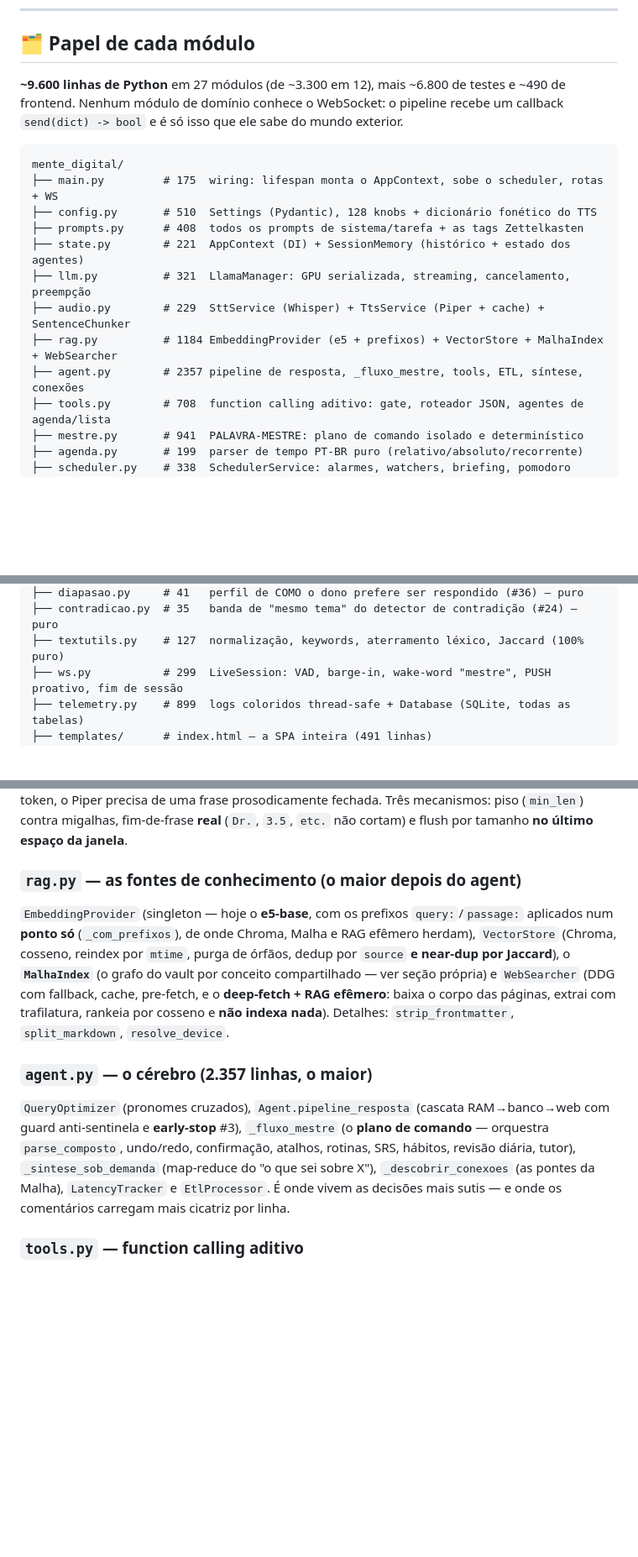
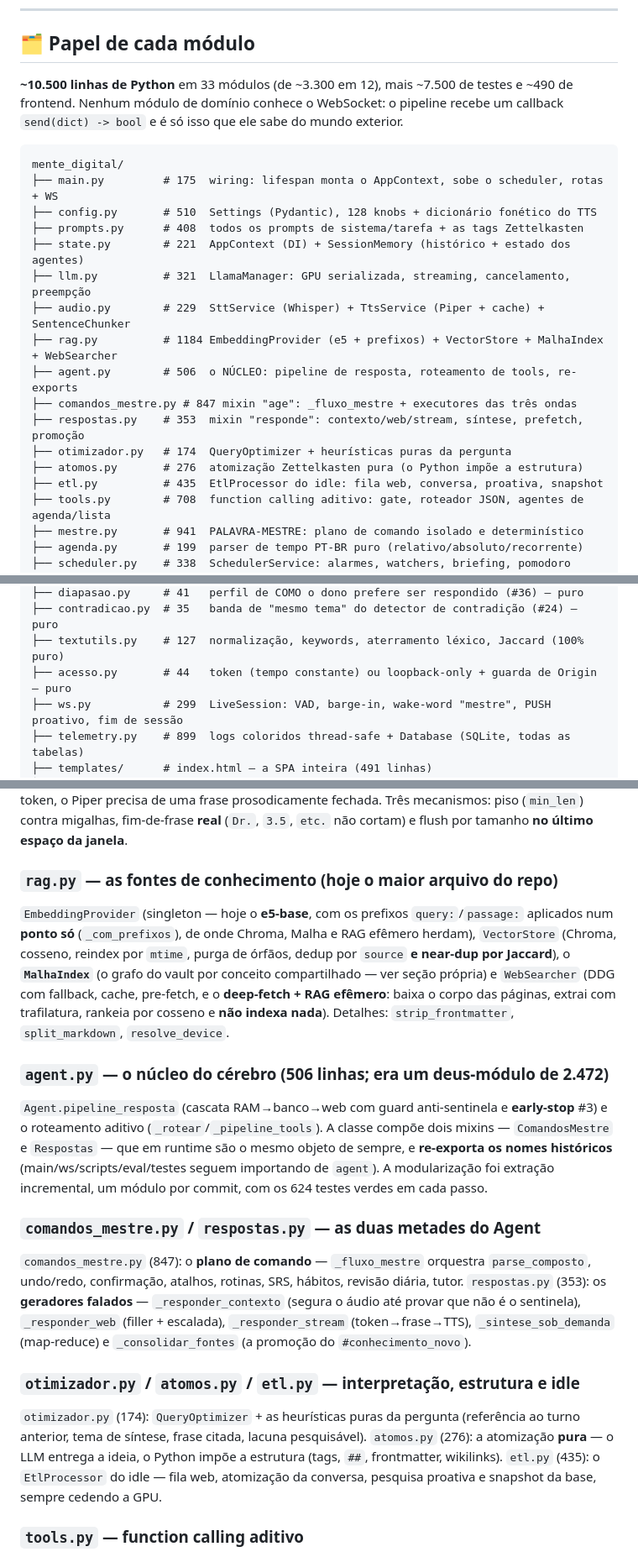
Before and after one commit to danielpvp22/mente_digital, a Markdown page: README.md, 3 parts joined by grey strips. Shown at 84% size. GitHub-like rendering; folded sections open; blank space fills up the shorter version.

Commit message:
docs: CLAUDE.md e README refletem a modularizacao do agent
- CLAUDE.md: bullets novos (comandos_mestre, respostas, otimizador, atomos,
  etl), agent.py descrito como nucleo + regra do monkeypatch na casa nova
- README: arvore com os 6 modulos (+acesso.py do painel, que faltava),
  secoes do mapa atualizadas, contagens 10.5k/33 modulos

Co-Authored-By: Claude Fable 5 <noreply@anthropic.com>

````diff
--- a/README.md
+++ b/README.md
@@ -375,7 +375,7 @@ Nenhuma escolha aqui é "a lib popular". Cada uma resolve uma restrição concre
 
 ## 🗂 Papel de cada módulo
 
-**~9.600 linhas de Python** em 27 módulos (de ~3.300 em 12), mais ~6.800 de testes e ~490 de frontend. Nenhum módulo de domínio conhece o WebSocket: o pipeline recebe um callback `send(dict) -> bool` e é só isso que ele sabe do mundo exterior.
+**~10.500 linhas de Python** em 33 módulos (de ~3.300 em 12), mais ~7.500 de testes e ~490 de frontend. Nenhum módulo de domínio conhece o WebSocket: o pipeline recebe um callback `send(dict) -> bool` e é só isso que ele sabe do mundo exterior.
 
 ```
 mente_digital/
@@ -386,7 +386,12 @@ mente_digital/
 ├── llm.py          # 321  LlamaManager: GPU serializada, streaming, cancelamento, preempção
 ├── audio.py        # 229  SttService (Whisper) + TtsService (Piper + cache) + SentenceChunker
 ├── rag.py          # 1184 EmbeddingProvider (e5 + prefixos) + VectorStore + MalhaIndex + WebSearcher
-├── agent.py        # 2357 pipeline de resposta, _fluxo_mestre, tools, ETL, síntese, conexões
+├── agent.py        # 506  o NÚCLEO: pipeline de resposta, roteamento de tools, re-exports
+├── comandos_mestre.py # 847 mixin "age": _fluxo_mestre + executores das três ondas
+├── respostas.py    # 353  mixin "responde": contexto/web/stream, síntese, prefetch, promoção
+├── otimizador.py   # 174  QueryOptimizer + heurísticas puras da pergunta
+├── atomos.py       # 276  atomização Zettelkasten pura (o Python impõe a estrutura)
+├── etl.py          # 435  EtlProcessor do idle: fila web, conversa, proativa, snapshot
 ├── tools.py        # 708  function calling aditivo: gate, roteador JSON, agentes de agenda/lista
 ├── mestre.py       # 941  PALAVRA-MESTRE: plano de comando isolado e determinístico
 ├── agenda.py       # 199  parser de tempo PT-BR puro (relativo/absoluto/recorrente)
@@ -404,6 +409,7 @@ mente_digital/
 ├── diapasao.py     # 41   perfil de COMO o dono prefere ser respondido (#36) — puro
 ├── contradicao.py  # 35   banda de "mesmo tema" do detector de contradição (#24) — puro
 ├── textutils.py    # 127  normalização, keywords, aterramento léxico, Jaccard (100% puro)
+├── acesso.py       # 44   token (tempo constante) ou loopback-only + guarda de Origin — puro
 ├── ws.py           # 299  LiveSession: VAD, barge-in, wake-word "mestre", PUSH proativo, fim de sessão
 ├── telemetry.py    # 899  logs coloridos thread-safe + Database (SQLite, todas as tabelas)
 ├── templates/      # index.html — a SPA inteira (491 linhas)
@@ -429,11 +435,17 @@ Uma classe `Settings` (Pydantic) com **128 campos**. **Todos os caminhos derivam
 ### `audio.py` — tudo que é som, tudo na CPU
 `SttService` (faster-whisper, hoje o **`large-v3-turbo`**), `TtsService` (Piper, agora com **cache LRU** de frases sintetizadas) e o `SentenceChunker`. Roda inteiramente na CPU, sempre atrás de `asyncio.to_thread`. O `SentenceChunker` é um conversor de impedância: o LLM produz token-a-token, o Piper precisa de uma frase prosodicamente fechada. Três mecanismos: piso (`min_len`) contra migalhas, fim-de-frase **real** (`Dr.`, `3.5`, `etc.` não cortam) e flush por tamanho **no último espaço da janela**.
 
-### `rag.py` — as fontes de conhecimento (o maior depois do agent)
+### `rag.py` — as fontes de conhecimento (hoje o maior arquivo do repo)
 `EmbeddingProvider` (singleton — hoje o **e5-base**, com os prefixos `query:`/`passage:` aplicados num **ponto só** (`_com_prefixos`), de onde Chroma, Malha e RAG efêmero herdam), `VectorStore` (Chroma, cosseno, reindex por `mtime`, purga de órfãos, dedup por `source` **e near-dup por Jaccard**), o **`MalhaIndex`** (o grafo do vault por conceito compartilhado — ver seção própria) e `WebSearcher` (DDG com fallback, cache, pre-fetch, e o **deep-fetch + RAG efêmero**: baixa o corpo das páginas, extrai com trafilatura, rankeia por cosseno e **não indexa nada**). Detalhes: `strip_frontmatter`, `split_markdown`, `resolve_device`.
 
-### `agent.py` — o cérebro (2.357 linhas, o maior)
-`QueryOptimizer` (pronomes cruzados), `Agent.pipeline_resposta` (cascata RAM→banco→web com guard anti-sentinela e **early-stop** #3), `_fluxo_mestre` (o **plano de comando** — orquestra `parse_composto`, undo/redo, confirmação, atalhos, rotinas, SRS, hábitos, revisão diária, tutor), `_sintese_sob_demanda` (map-reduce do "o que sei sobre X"), `_descobrir_conexoes` (as pontes da Malha), `LatencyTracker` e `EtlProcessor`. É onde vivem as decisões mais sutis — e onde os comentários carregam mais cicatriz por linha.
+### `agent.py` — o núcleo do cérebro (506 linhas; era um deus-módulo de 2.472)
+`Agent.pipeline_resposta` (cascata RAM→banco→web com guard anti-sentinela e **early-stop** #3) e o roteamento aditivo (`_rotear`/`_pipeline_tools`). A classe compõe dois mixins — `ComandosMestre` e `Respostas` — que em runtime são o mesmo objeto de sempre, e **re-exporta os nomes históricos** (main/ws/scripts/eval/testes seguem importando de `agent`). A modularização foi extração incremental, um módulo por commit, com os 624 testes verdes em cada passo.
+
+### `comandos_mestre.py` / `respostas.py` — as duas metades do Agent
+`comandos_mestre.py` (847): o **plano de comando** — `_fluxo_mestre` orquestra `parse_composto`, undo/redo, confirmação, atalhos, rotinas, SRS, hábitos, revisão diária, tutor. `respostas.py` (353): os **geradores falados** — `_responder_contexto` (segura o áudio até provar que não é o sentinela), `_responder_web` (filler + escalada), `_responder_stream` (token→frase→TTS), `_sintese_sob_demanda` (map-reduce) e `_consolidar_fontes` (a promoção do `#conhecimento_novo`).
+
+### `otimizador.py` / `atomos.py` / `etl.py` — interpretação, estrutura e idle
+`otimizador.py` (174): `QueryOptimizer` + as heurísticas puras da pergunta (referência ao turno anterior, tema de síntese, frase citada, lacuna pesquisável). `atomos.py` (276): a atomização **pura** — o LLM entrega a ideia, o Python impõe a estrutura (tags, `##`, frontmatter, wikilinks). `etl.py` (435): o `EtlProcessor` do idle — fila web, atomização da conversa, pesquisa proativa e snapshot da base, sempre cedendo a GPU.
 
 ### `tools.py` — function calling **aditivo**
 "Aditivo" é a decisão arquitetural: pergunta de conhecimento **não paga nada** pela existência das ferramentas. O gate lexical `talvez_acao` filtra: só mensagem de **ação** chega ao roteador LLM (por **JSON**, não o tool-calling nativo). `calcular_seguro` compila AST com whitelist (nunca `eval`) e capa o expoente. As ferramentas: as básicas (calcular, hora, notas, buscar_web), os **agentes de agenda/lista** (lembrete, listar/cancelar, avisar_quando, briefing, itens de lista), a **captura rápida** (inbox GTD), o **health-check** (`status_sistema`) e a **auditoria** (`auditoria_hoje`). As de agenda/lista têm `registra_conhecimento=False`: seu turno **não** vira Zettelkasten.
````
Also changed, not shown: CLAUDE.md (+8 -3 lines).
